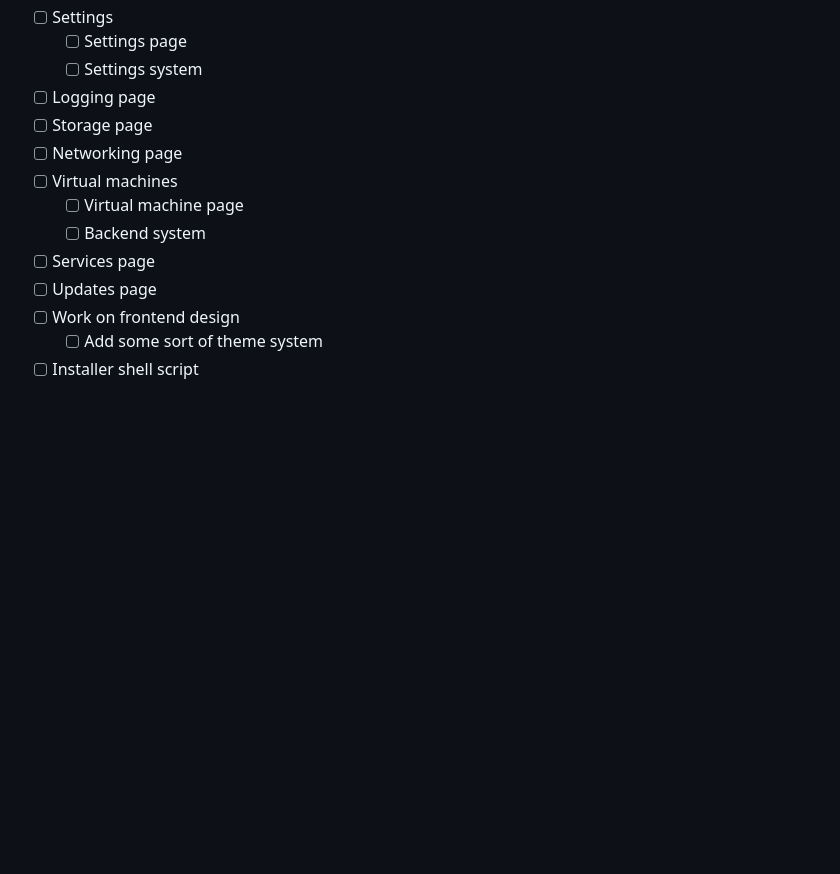
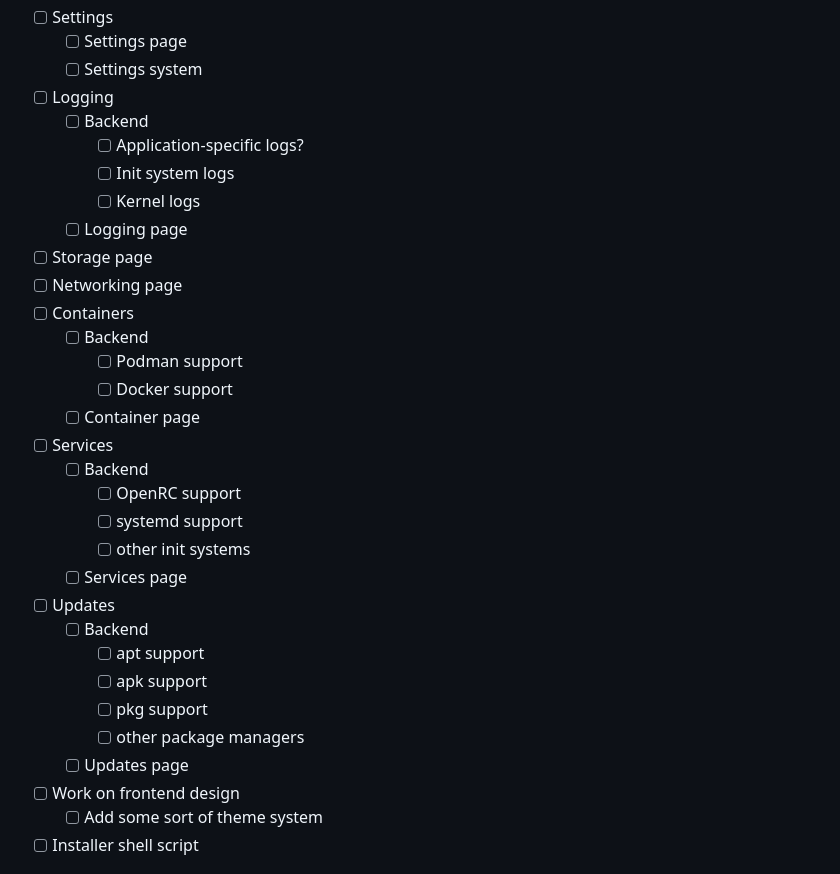
Before and after one commit to winksplorer/summit, a Markdown page: README.md, the part around the change printed below. Rendered like a GitHub page; blank space fills up the shorter version.

Commit message:
readme: some slight additions to todo

```diff
--- a/README.md
+++ b/README.md
@@ -54,14 +54,32 @@ And yes, I'm aware that the code is awful.
 - [ ] Settings
     - [ ] Settings page
     - [ ] Settings system
-- [ ] Logging page
+- [ ] Logging
+    - [ ] Backend
+        - [ ] Application-specific logs?
+        - [ ] Init system logs
+        - [ ] Kernel logs
+    - [ ] Logging page
 - [ ] Storage page
 - [ ] Networking page
-- [ ] Virtual machines
-    - [ ] Virtual machine page
-    - [ ] Backend system
-- [ ] Services page
-- [ ] Updates page
+- [ ] Containers
+    - [ ] Backend
+        - [ ] Podman support
+        - [ ] Docker support
+    - [ ] Container page
+- [ ] Services
+    - [ ] Backend
+        - [ ] OpenRC support
+        - [ ] systemd support
+        - [ ] other init systems
+    - [ ] Services page
+- [ ] Updates
+    - [ ] Backend
+        - [ ] apt support
+        - [ ] apk support
+        - [ ] pkg support
+        - [ ] other package managers
+    - [ ] Updates page
 - [ ] Work on frontend design
     - [ ] Add some sort of theme system
 - [ ] Installer shell script
```
Also changed, not shown: other parts of README.md (+1 -1 lines).
